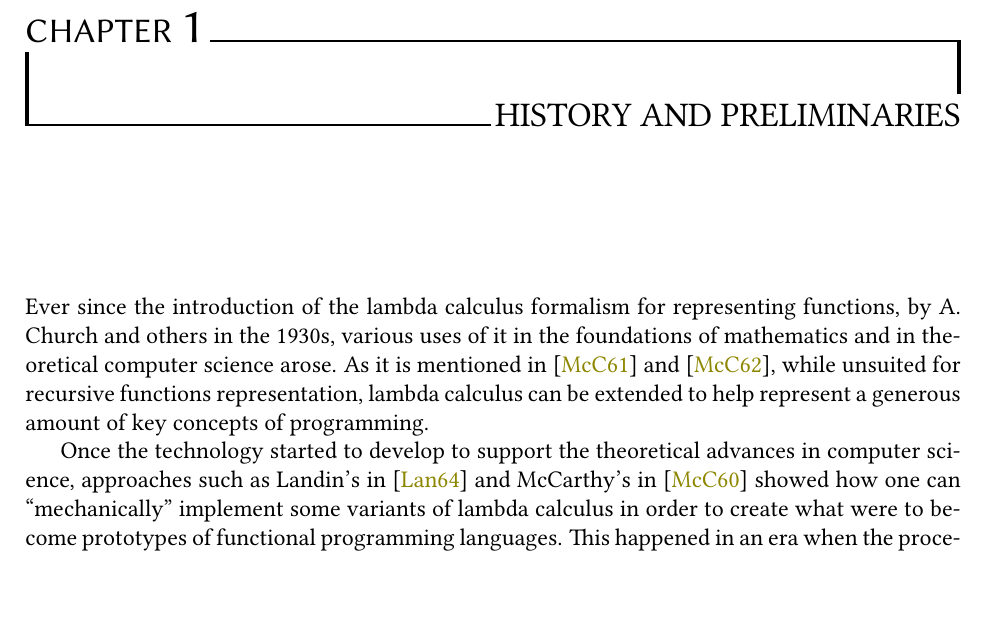
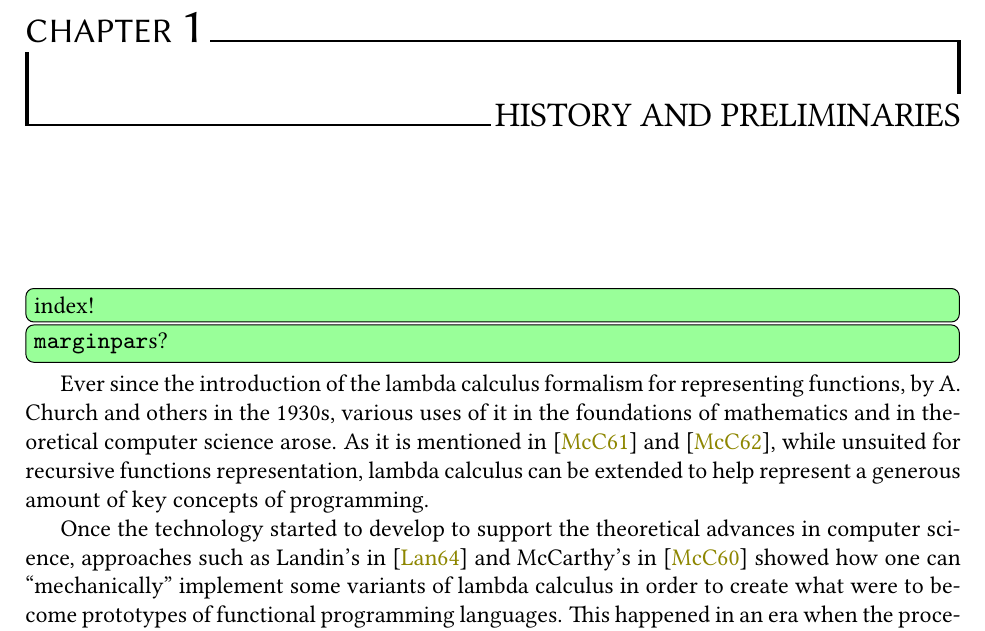
Before and after one commit to adimanea/rksem, a LaTeX thesis (tex/redex.tex, which reads tex/ch/hist-prelim.tex): part of page 6 of 12, cut so that both start at the same text. Compiled offline with pdfLaTeX.

```diff
--- a/tex/ch/hist-prelim.tex
+++ b/tex/ch/hist-prelim.tex
@@ -1,6 +1,9 @@
 % ! TEX root = ../redex.tex
 
 \chapter{History and Preliminaries}
+
+\todo[inline,noline,backgroundcolor=green!40]{index!}
+\todo[inline,noline,backgroundcolor=green!40]{\texttt{marginpar}s?}
 
 Ever since the introduction of the lambda calculus formalism for representing
 functions, by A.\ Church and others in the 1930s, various uses of it in the
```
Also changed, not shown: tex/ch/hist-prelim.tex (9 more changed lines), 1 other file.
